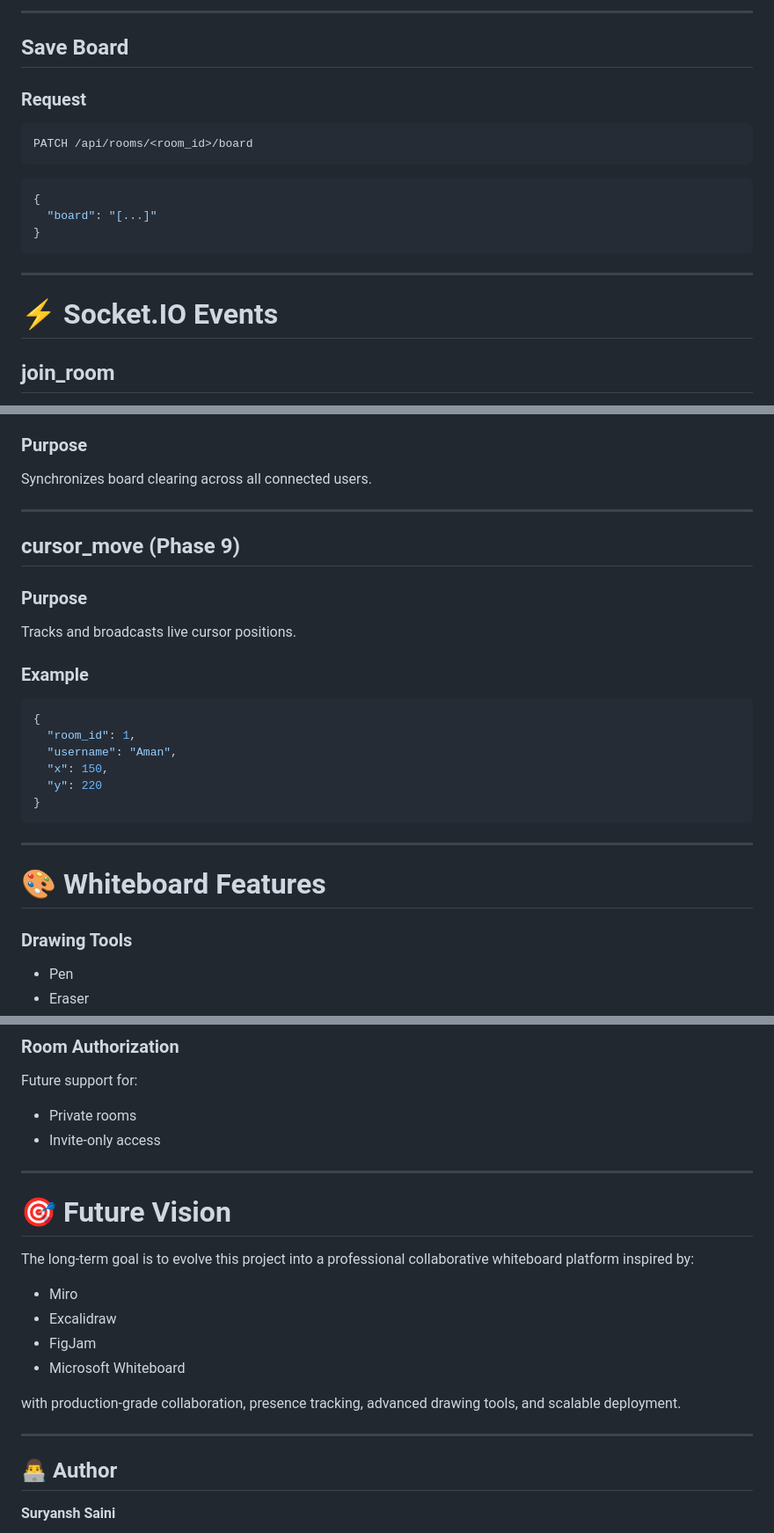
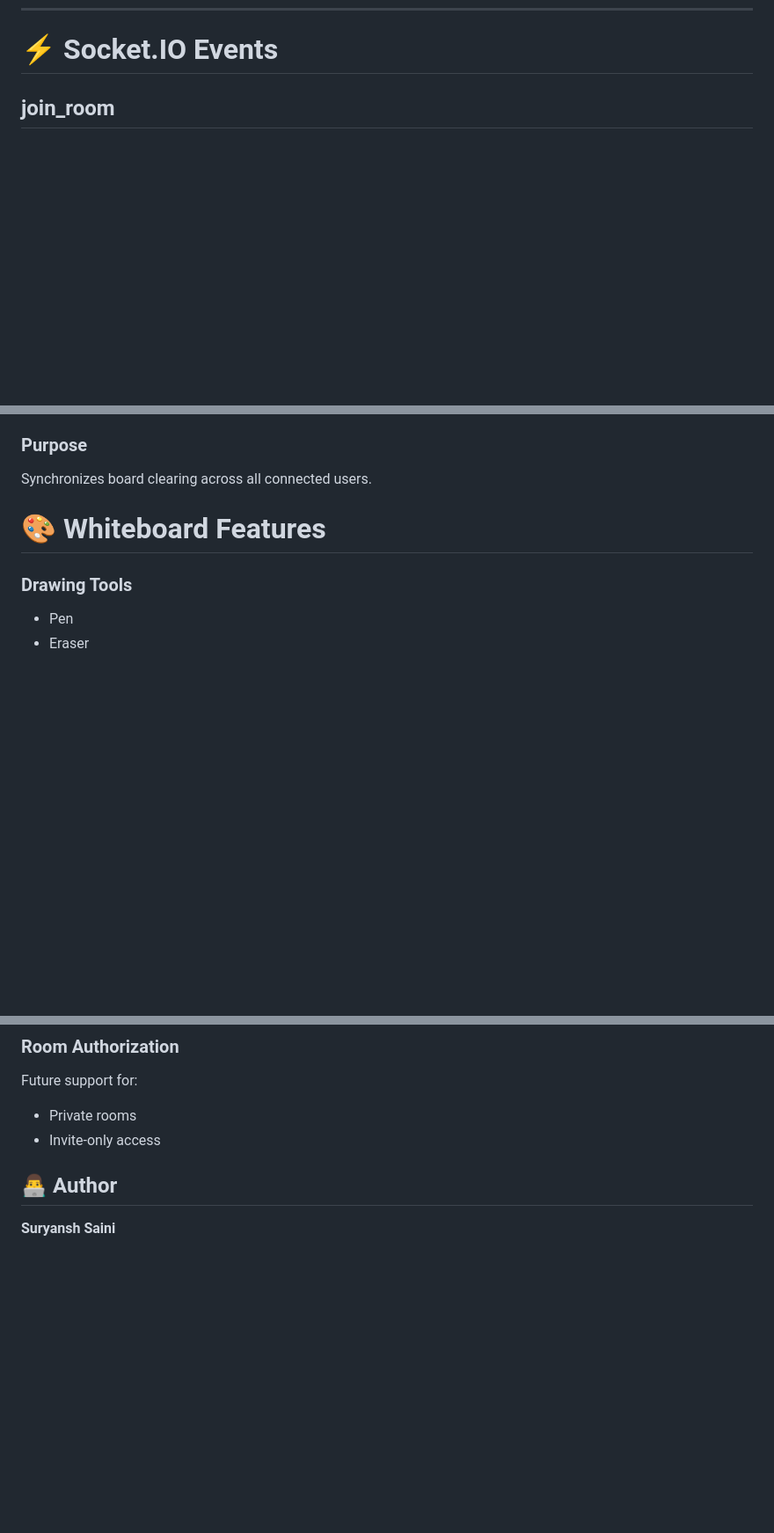
Before and after one commit to 911Suryansh/whiteboard, a Markdown page: README.md, 3 parts joined by grey strips. Shown at 88% size. Drawn GitHub-style; blank space fills up the shorter version.

````diff
--- a/README.md
+++ b/README.md
@@ -211,20 +115,3 @@ GET /api/rooms/<room_id>/board
----
-
-## Save Board
-
-### Request
-
-```http
-PATCH /api/rooms/<room_id>/board
-```
-
-```json
-{
-  "board": "[...]"
-}
-```
-
----
 
 # ⚡ Socket.IO Events
 
@@ -256,26 +143,7 @@ Triggered when the board is cleared.
 
 Synchronizes board clearing across all connected users.
 
----
 
-## cursor_move (Phase 9)
-
-### Purpose
-
-Tracks and broadcasts live cursor positions.
-
-### Example
-
-```json
-{
-  "room_id": 1,
-  "username": "Aman",
-  "x": 150,
-  "y": 220
-}
-```
-
----
 
 # 🎨 Whiteboard Features
 
@@ -454,20 +312,7 @@ Future support for:
 * Private rooms
 * Invite-only access
 
----
 
-# 🎯 Future Vision
-
-The long-term goal is to evolve this project into a professional collaborative whiteboard platform inspired by:
-
-* Miro
-* Excalidraw
-* FigJam
-* Microsoft Whiteboard
-
-with production-grade collaboration, presence tracking, advanced drawing tools, and scalable deployment.
-
----
 
 ## 👨‍💻 Author
 
````
Also changed, not shown: other parts of README.md (+0 -106 lines).
